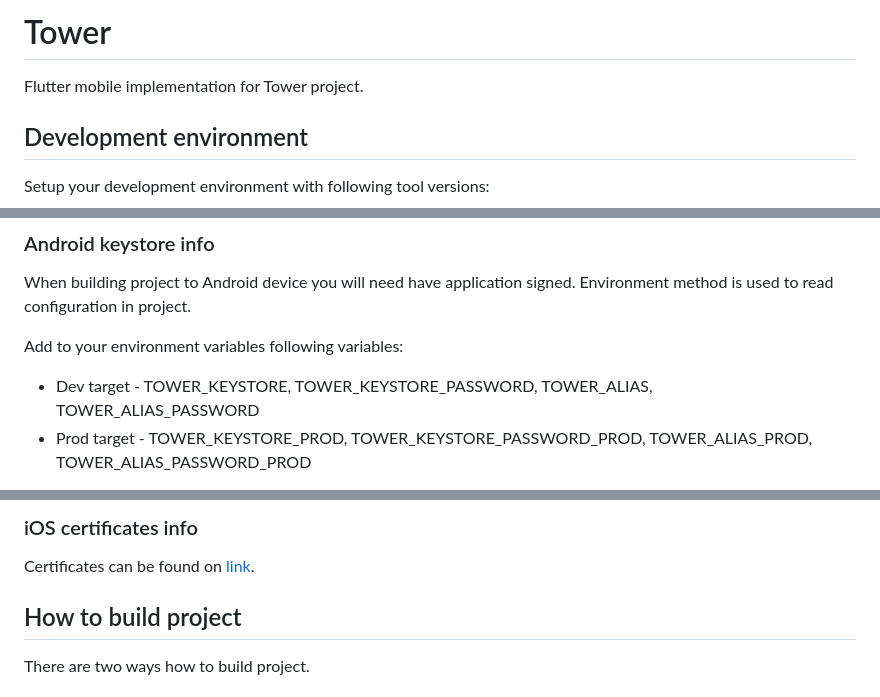
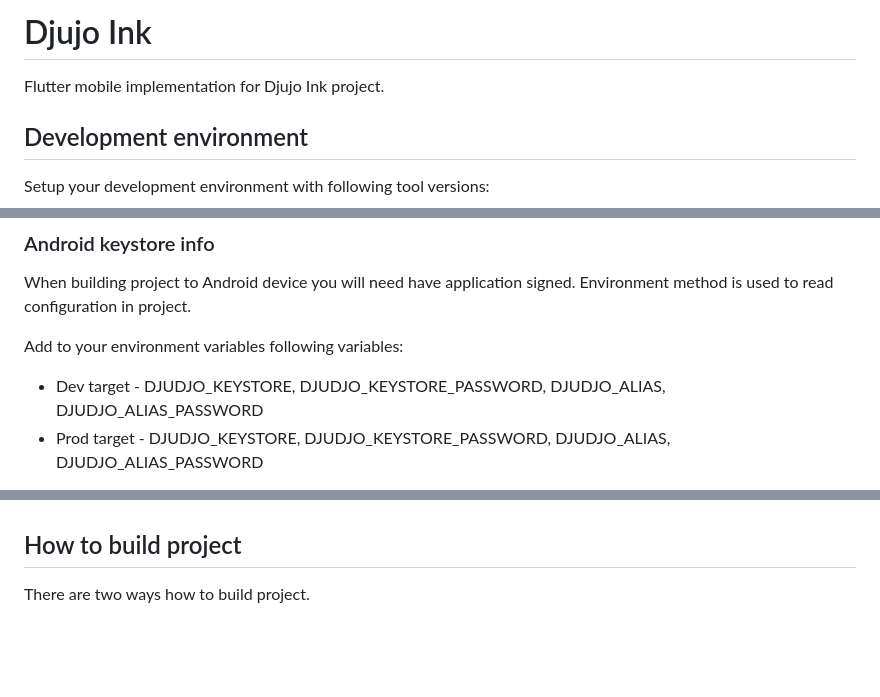
Before and after one commit to Danis96/djudjo_scheduler, a Markdown page: README.md, 3 parts joined by grey strips. GitHub-like rendering; blank space fills up the shorter version.

```diff
--- a/README.md
+++ b/README.md
@@ -1,6 +1,6 @@
-# Tower
+# Djujo Ink
 
-Flutter mobile implementation for Tower project.
+Flutter mobile implementation for Djujo Ink project.
 
 ## Development environment
 
@@ -16,6 +16,6 @@ When building project to Android device you will need have application signed. E
 
 Add to your environment variables following variables:
 
-- Dev target - TOWER_KEYSTORE, TOWER_KEYSTORE_PASSWORD, TOWER_ALIAS, TOWER_ALIAS_PASSWORD
-- Prod target - TOWER_KEYSTORE_PROD, TOWER_KEYSTORE_PASSWORD_PROD, TOWER_ALIAS_PROD, TOWER_ALIAS_PASSWORD_PROD
+- Dev target - DJUDJO_KEYSTORE, DJUDJO_KEYSTORE_PASSWORD, DJUDJO_ALIAS, DJUDJO_ALIAS_PASSWORD
+- Prod target - DJUDJO_KEYSTORE, DJUDJO_KEYSTORE_PASSWORD, DJUDJO_ALIAS, DJUDJO_ALIAS_PASSWORD
 
@@ -23,7 +22,4 @@ Value for every variable can be found on [link](https://amodo.sharepoint.com/sit
 
-### iOS certificates info
-
-Certificates can be found on [link](https://amodo.sharepoint.com/sites/Foyer_ABC/Shared%20Documents/General/Project%20Certificates/Tower/iOS).
 
 ## How to build project
 
```
Also changed, not shown: other parts of README.md (+0 -1 lines).
